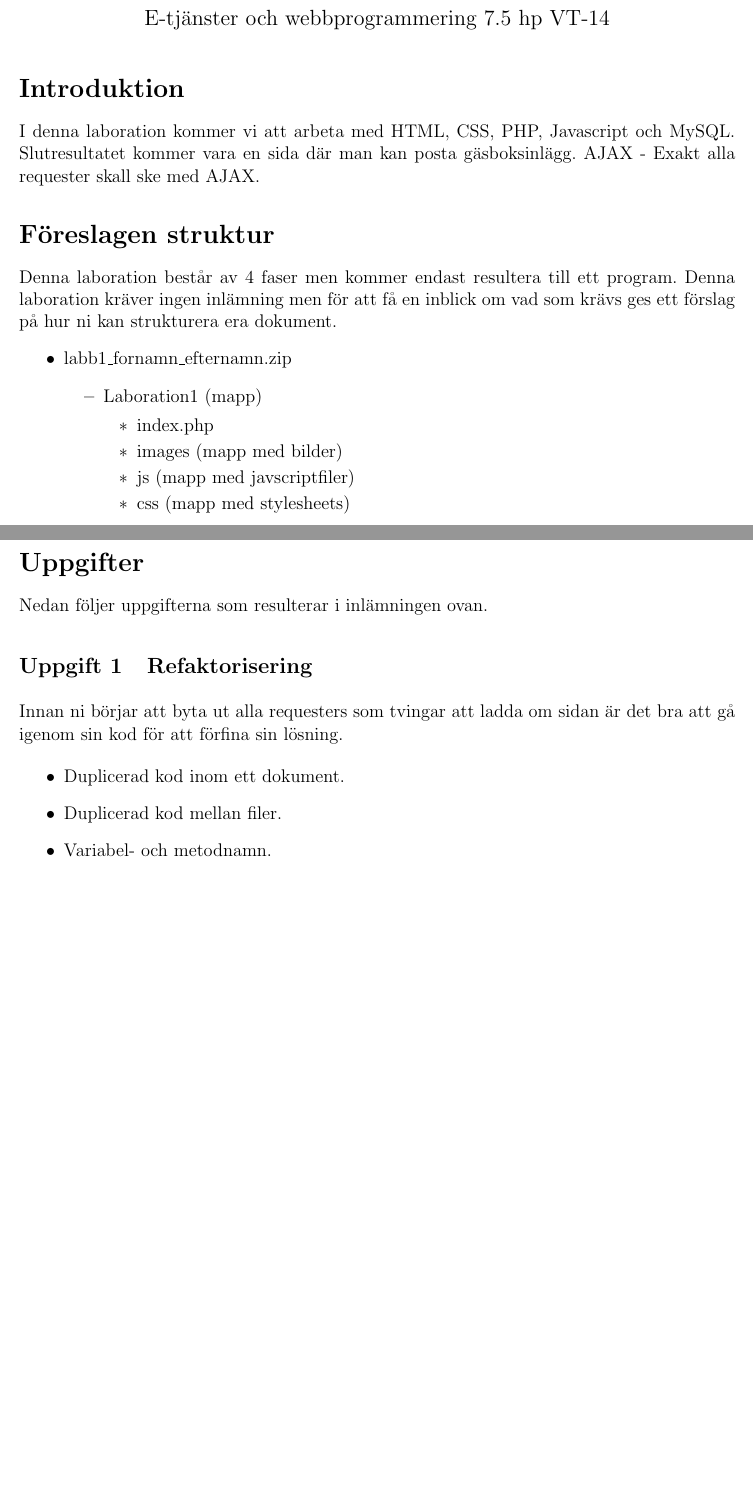
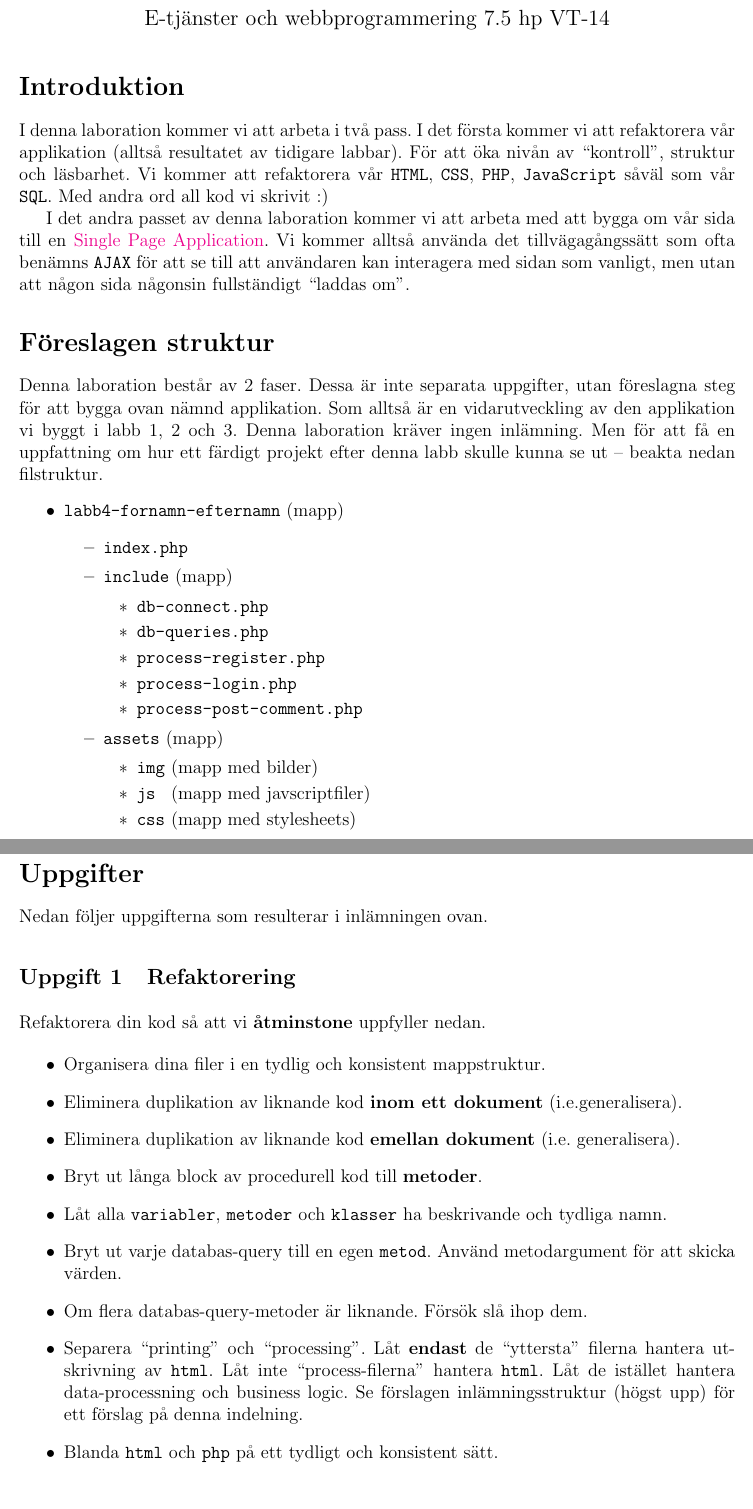
Before and after one commit to BinaryHeart/EServicesAndWebprograming, a LaTeX document (lab4/04-lab.tex): two parts of pages 1 and 2 of 2 before the commit and two parts of pages 1 and 3 of 3 after it, joined at a grey line, cut so that both start at the same text, the shorter picture padded with empty space. Compiled offline with pdfLaTeX.

Commit message:
Rewrite refactoring exercise for lab 4, and update handin suggestion accordingly

```diff
--- a/lab4/04-lab.tex
+++ b/lab4/04-lab.tex
@@ -62,19 +62,28 @@
 
 
 \section{Introduktion}
-I denna laboration kommer vi att arbeta med HTML, CSS, PHP, Javascript och MySQL. Slutresultatet kommer vara en sida där man kan posta gäsboksinlägg. AJAX - Exakt alla requester skall ske med AJAX.
+I denna laboration kommer vi att arbeta i två pass. I det första kommer vi att refaktorera vår applikation (alltså resultatet av tidigare labbar). För att öka nivån av ``kontroll'', struktur och läsbarhet. Vi kommer att refaktorera vår \texttt{HTML}, \texttt{CSS}, \texttt{PHP}, \texttt{JavaScript} såväl som vår \texttt{SQL}. Med andra ord all kod vi skrivit :)
+
+I det andra passet av denna laboration kommer vi att arbeta med att bygga om vår sida till en \href{http://en.wikipedia.org/wiki/Single-page_application}{Single Page Application}. Vi kommer alltså använda det tillvägagångssätt som ofta benämns \texttt{AJAX} för att se till att användaren kan interagera med sidan som vanligt, men utan att någon sida någonsin fullständigt ``laddas om''.
 
 \section{Föreslagen struktur}
-Denna laboration består av 4 faser men kommer endast resultera till ett program. Denna laboration kräver ingen inlämning men för att få en inblick om vad som krävs ges ett förslag på hur ni kan strukturera era dokument.
+Denna laboration består av 2 faser. Dessa är inte separata uppgifter, utan föreslagna steg för att bygga ovan nämnd applikation. Som alltså är en vidarutveckling av den applikation vi byggt i labb 1, 2 och 3. Denna laboration kräver ingen inlämning. Men för att få en uppfattning om hur ett färdigt projekt efter denna labb skulle kunna se ut -- beakta nedan filstruktur.
+\begin{itemize}
+  \item \texttt{labb4-fornamn-efternamn} (mapp)
   \begin{itemize}
-    \item labb1\_fornamn\_efternamn.zip
+    \item \texttt{index.php}
+    \item \texttt{include} (mapp)
       \begin{itemize}
-        \item Laboration1 (mapp)
-          \begin{itemize}
-            \item index.php
-            \item images (mapp med bilder)
-            \item js (mapp med javscriptfiler)
-	   \item css (mapp med stylesheets)
-          \end{itemize}
+        \item \texttt{db-connect.php}
+        \item \texttt{db-queries.php}
+        \item \texttt{process-register.php}
+        \item \texttt{process-login.php}
+        \item \texttt{process-post-comment.php}
+      \end{itemize}
+    \item \texttt{assets} (mapp)
+    \begin{itemize}
+      \item \texttt{img} (mapp med bilder)
+      \item \texttt{js } (mapp med javscriptfiler)
+      \item \texttt{css} (mapp med stylesheets)
     \end{itemize}
   \end{itemize}
@@ -88,14 +97,20 @@ Observera att hur många filer ni har i varje mapp beror på vad ni använder er
 \section{Uppgifter}
 Nedan följer uppgifterna som resulterar i inlämningen ovan.
 
-  \exercise{Refaktorisering}
-Innan ni börjar att byta ut alla requesters som tvingar att ladda om sidan är det bra att gå igenom sin kod för att förfina sin lösning.
+\exercise{Refaktorering}
+Refaktorera din kod så att vi \textbf{åtminstone} uppfyller nedan.
 
- \begin{itemize}
-            \item Duplicerad kod inom ett dokument.
-            \item Duplicerad kod mellan filer.
-            \item Variabel- och metodnamn.
-  \end{itemize}
+\begin{itemize}
+  \item Organisera dina filer i en tydlig och konsistent mappstruktur.
+  \item Eliminera duplikation av liknande kod \textbf{inom ett dokument} (i.e.generalisera).
+  \item Eliminera duplikation av liknande kod \textbf{emellan dokument} (i.e. generalisera).
+  \item Bryt ut långa block av procedurell kod till \textbf{metoder}.
+  \item Låt alla \texttt{variabler}, \texttt{metoder} och \texttt{klasser} ha beskrivande och tydliga namn.
+  \item Bryt ut varje databas-query till en egen \texttt{metod}. Använd metodargument för att skicka värden.
+  \item Om flera databas-query-metoder är liknande. Försök slå ihop dem.
+  \item Separera ``printing'' och ``processing''. Låt \textbf{endast} de ``yttersta'' filerna hantera utskrivning av \texttt{html}. Låt inte ``process-filerna'' hantera \texttt{html}. Låt de istället hantera data-processning och business logic. Se förslagen inlämningsstruktur (högst upp) för ett förslag på denna indelning.
+  \item Blanda \texttt{html} och \texttt{php} på ett tydligt och konsistent sätt.
+\end{itemize}
 
   \exercise{AJAX}
 Antagligen så har du vid varje funktion anrop till servern användt dig av tekniken att ladda om hela sidan när något förändrar sig. Eftersom ett anrop till servern tar tid så är det en god ide att inte behöva ladda om sidan mer än nödvändigt och särskilt inte om det endast är delar av innehållet på sidan som skall uppdateras. För detta används istället AJAX.
```
Also changed, not shown: lab4/04-lab.pdf, lab4/04-lab.tex (4 more changed lines).
